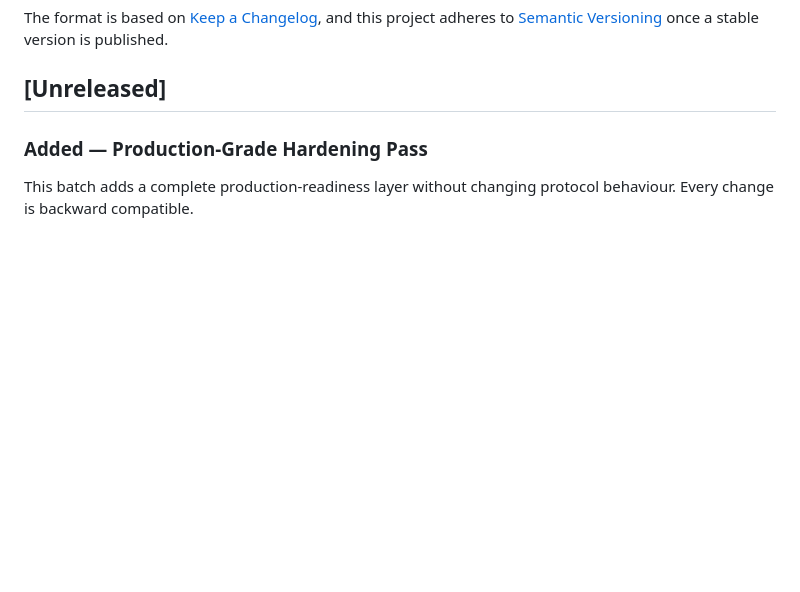
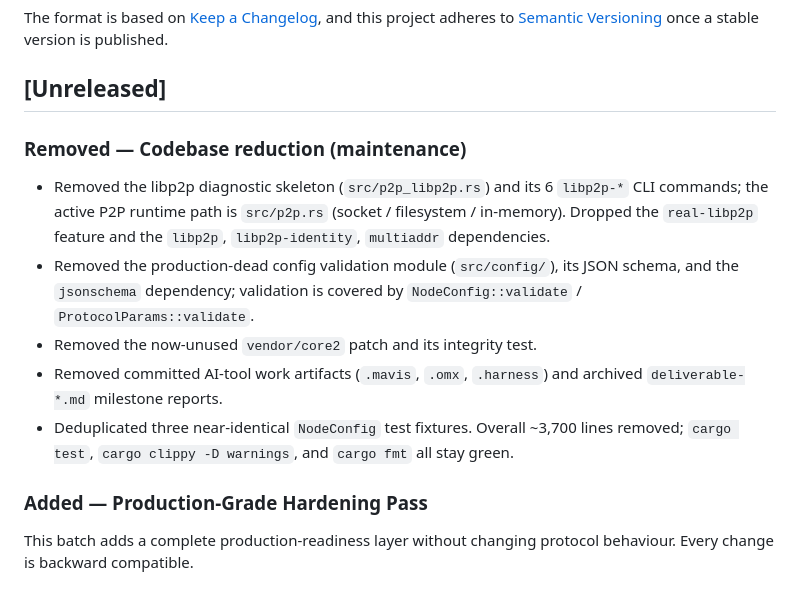
Before and after one commit to q3874758/pole--1, a Markdown page: CHANGELOG.md, the part around the change. Rendered like a GitHub page; blank space fills up the shorter version.

Commit message:
docs(changelog): record codebase reduction batch
Log the ~3700-line reduction: libp2p skeleton + CLI removal, dead config
validator module, vendor/core2 drop, AI-tool artifacts, deliverable
archives, and test-fixture dedupe.

```diff
--- a/CHANGELOG.md
+++ b/CHANGELOG.md
@@ -7,6 +7,24 @@ and this project adheres to [Semantic Versioning](https://semver.org/spec/v2.0.0
 once a stable version is published.
 
 ## [Unreleased]
+
+### Removed — Codebase reduction (maintenance)
+
+- Removed the libp2p diagnostic skeleton (`src/p2p_libp2p.rs`) and its
+  6 `libp2p-*` CLI commands; the active P2P runtime path is
+  `src/p2p.rs` (socket / filesystem / in-memory). Dropped the
+  `real-libp2p` feature and the `libp2p`, `libp2p-identity`,
+  `multiaddr` dependencies.
+- Removed the production-dead config validation module
+  (`src/config/`), its JSON schema, and the `jsonschema` dependency;
+  validation is covered by `NodeConfig::validate` /
+  `ProtocolParams::validate`.
+- Removed the now-unused `vendor/core2` patch and its integrity test.
+- Removed committed AI-tool work artifacts (`.mavis`, `.omx`,
+  `.harness`) and archived `deliverable-*.md` milestone reports.
+- Deduplicated three near-identical `NodeConfig` test fixtures.
+  Overall ~3,700 lines removed; `cargo test`, `cargo clippy -D
+  warnings`, and `cargo fmt` all stay green.
 
 ### Added — Production-Grade Hardening Pass
 
```
